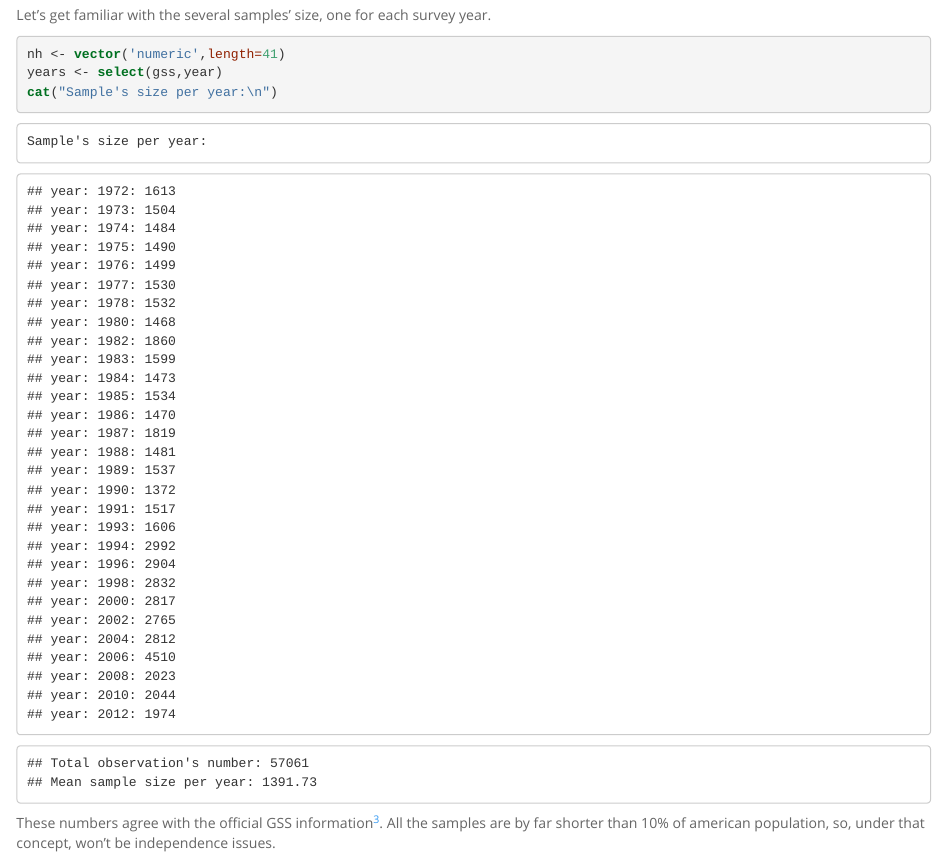
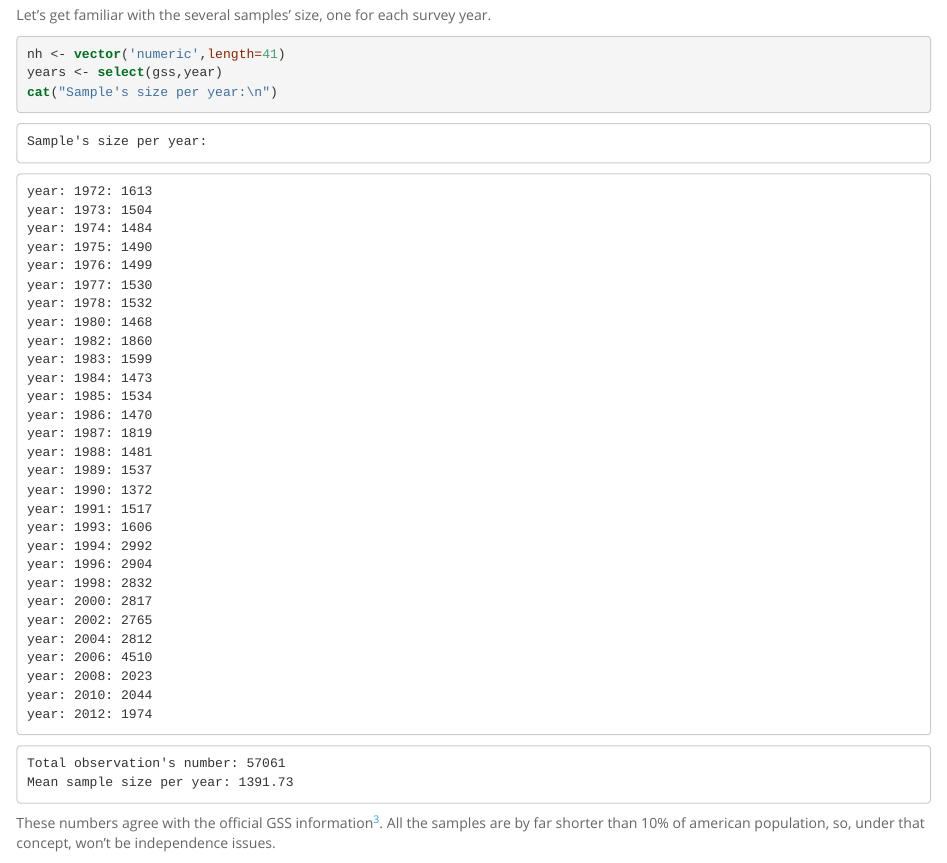
Before and after one commit to acasares/PublishMarkdown, an R Markdown document (index.Rmd): the page in a window 1100 px wide, from 1920 px down. The pictures show the output file index.html that the author committed with the source, opened offline.

Commit message:
Suppress some comments in output.

````diff
--- a/index.Rmd
+++ b/index.Rmd
@@ -106,7 +106,7 @@ nh <- vector('numeric',length=41)
 years <- select(gss,year)
 cat("Sample's size per year:\n")
 ```
-```{r cont1, echo=FALSE}
+```{r cont1, echo=FALSE, comment=""}
 for (i in 1972:2012){
     nh[i-1971] <- nrow(filter(years,year == i))
     if (nh[i-1971] > 0){cat(sprintf('year: %d: %d\n',i,nh[i-1971]))}
````
Also changed, not shown: index.html.
